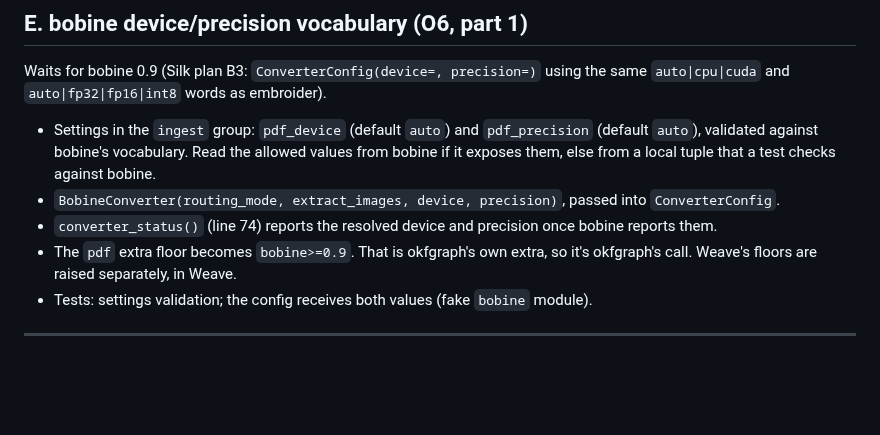
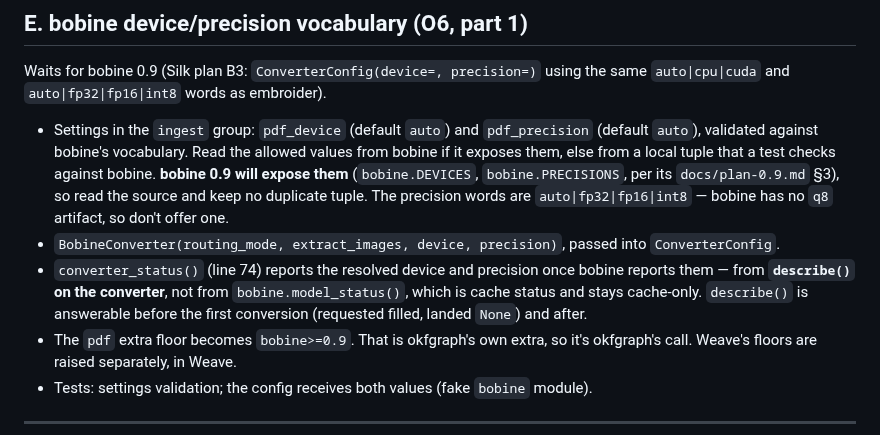
Before and after one commit to opticsWolf/OKFgraph, a Markdown page: docs/implementation-plan-0.14.md, the part around the change. GitHub-like rendering; blank space fills up the shorter version.

Commit message:
plan 0.14: E reads bobine's vocabulary and describe(), not model_status
Reviewed against bobine's docs/plan-0.9.md: bobine 0.9 exposes
bobine.DEVICES / bobine.PRECISIONS, so E validates against the source rather
than keeping a duplicate tuple, and the precision words are
auto|fp32|fp16|int8 (bobine has no q8 artifact, so the setting must not offer
one). Device and precision come from describe() on the converter — answerable
before the first conversion — because model_status() is cache status and stays
cache-only.

```diff
--- a/docs/implementation-plan-0.14.md
+++ b/docs/implementation-plan-0.14.md
@@ -477,11 +477,18 @@ words as embroider).
 - Settings in the `ingest` group: `pdf_device` (default `auto`) and
   `pdf_precision` (default `auto`), validated against bobine's
   vocabulary. Read the allowed values from bobine if it exposes them,
-  else from a local tuple that a test checks against bobine.
+  else from a local tuple that a test checks against bobine. **bobine 0.9
+  will expose them** (`bobine.DEVICES`, `bobine.PRECISIONS`, per its
+  `docs/plan-0.9.md` §3), so read the source and keep no duplicate tuple.
+  The precision words are `auto|fp32|fp16|int8` — bobine has no `q8`
+  artifact, so don't offer one.
 - `BobineConverter(routing_mode, extract_images, device, precision)`,
   passed into `ConverterConfig`.
 - `converter_status()` (line 74) reports the resolved device and
-  precision once bobine reports them.
+  precision once bobine reports them — from **`describe()` on the
+  converter**, not from `bobine.model_status()`, which is cache status and
+  stays cache-only. `describe()` is answerable before the first
+  conversion (requested filled, landed `None`) and after.
 - The `pdf` extra floor becomes `bobine>=0.9`. That is okfgraph's own
   extra, so it's okfgraph's call. Weave's floors are raised separately,
   in Weave.
```
